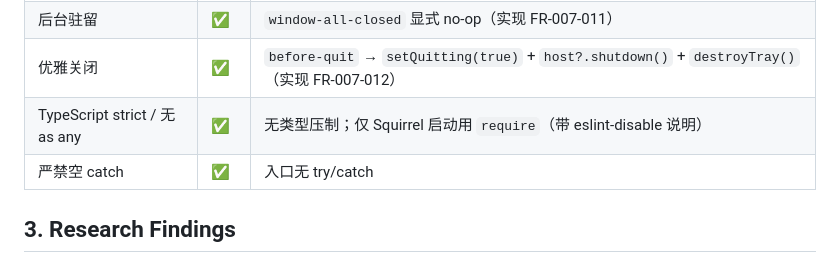
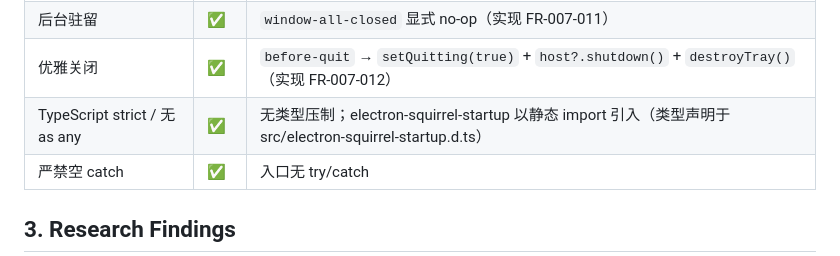
Before and after one commit to fellow99/deepseek-harness-desktop, a Markdown page: specs/007-app-entry/plan.md, the part around the change. Drawn GitHub-style.

Commit message:
docs(specs): 同步 007-app-entry 中 squirrel 引入方式变更

```diff
--- a/specs/007-app-entry/plan.md
+++ b/specs/007-app-entry/plan.md
@@ -36,7 +36,7 @@
 | 单实例锁 | ✅ | `app.requestSingleInstanceLock()`，失败即 `app.quit()`（实现 FR-007-001） |
 | 后台驻留 | ✅ | `window-all-closed` 显式 no-op（实现 FR-007-011） |
 | 优雅关闭 | ✅ | `before-quit` → `setQuitting(true)` + `host?.shutdown()` + `destroyTray()`（实现 FR-007-012） |
-| TypeScript strict / 无 as any | ✅ | 无类型压制；仅 Squirrel 启动用 `require`（带 eslint-disable 说明） |
+| TypeScript strict / 无 as any | ✅ | 无类型压制；electron-squirrel-startup 以静态 import 引入（类型声明于 src/electron-squirrel-startup.d.ts） |
 | 严禁空 catch | ✅ | 入口无 try/catch |
 
 ## 3. Research Findings
```
